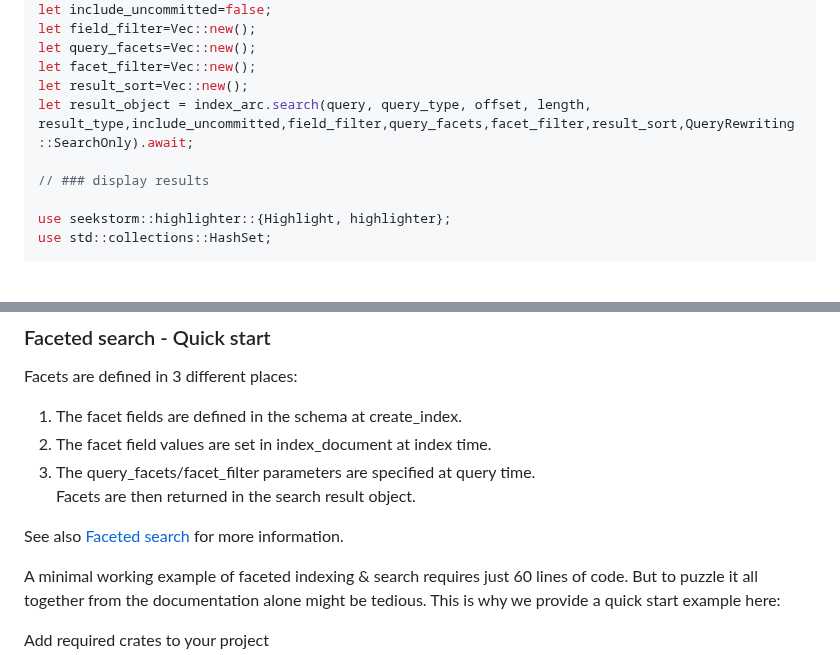
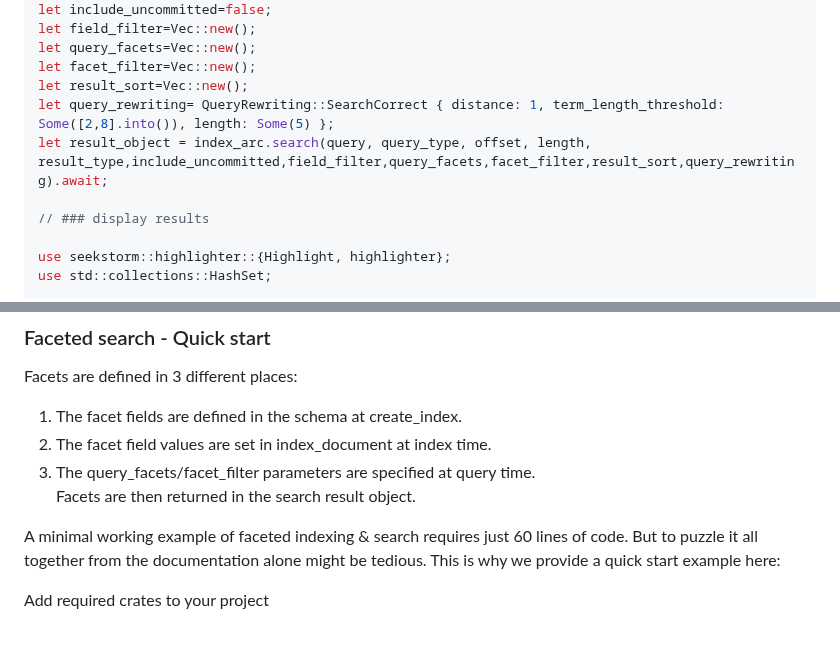
Before and after one commit to SeekStorm/SeekStorm, a Markdown page: README.md, 2 parts joined by grey strips. GitHub-like rendering; blank space fills up the shorter version.

```diff
--- a/README.md
+++ b/README.md
@@ -453,7 +452,8 @@ let field_filter=Vec::new();
 let query_facets=Vec::new();
 let facet_filter=Vec::new();
 let result_sort=Vec::new();
-let result_object = index_arc.search(query, query_type, offset, length, result_type,include_uncommitted,field_filter,query_facets,facet_filter,result_sort,QueryRewriting::SearchOnly).await;
+let query_rewriting= QueryRewriting::SearchCorrect { distance: 1, term_length_threshold: Some([2,8].into()), length: Some(5) };
+let result_object = index_arc.search(query, query_type, offset, length, result_type,include_uncommitted,field_filter,query_facets,facet_filter,result_sort,query_rewriting).await;
 
 // ### display results
 
@@ -741,8 +746,6 @@ Facets are defined in 3 different places:
 2. The facet field values are set in index_document at index time.
 3. The query_facets/facet_filter parameters are specified at query time.
    Facets are then returned in the search result object.
-
-See also [Faceted search](https://github.com/SeekStorm/SeekStorm/blob/main/FACETED_SEARCH.md) for more information.
 
 A minimal working example of faceted indexing & search requires just 60 lines of code. But to puzzle it all together from the documentation alone might be tedious. This is why we provide a quick start example here:
 
```
Also changed, not shown: other parts of README.md (+40 -36 lines).
